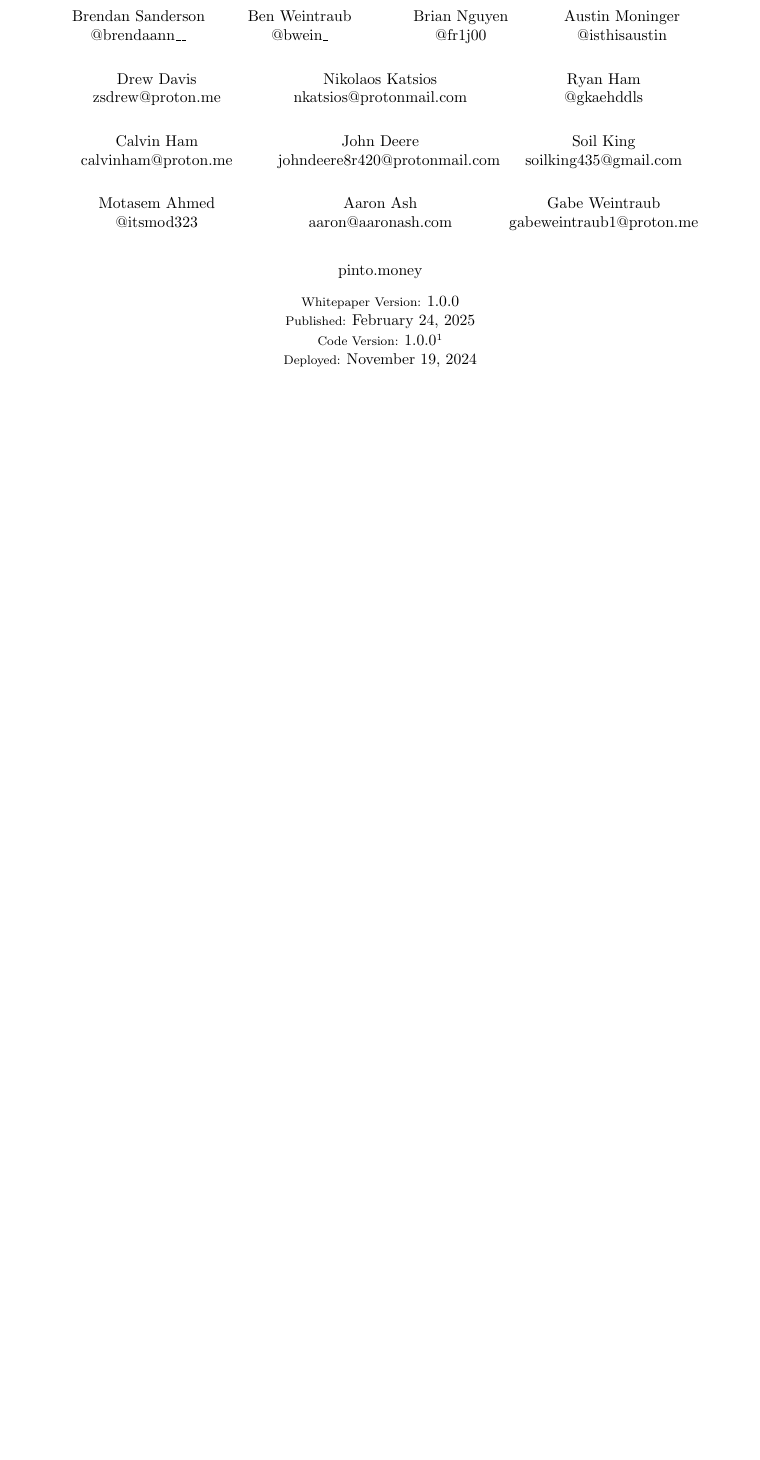
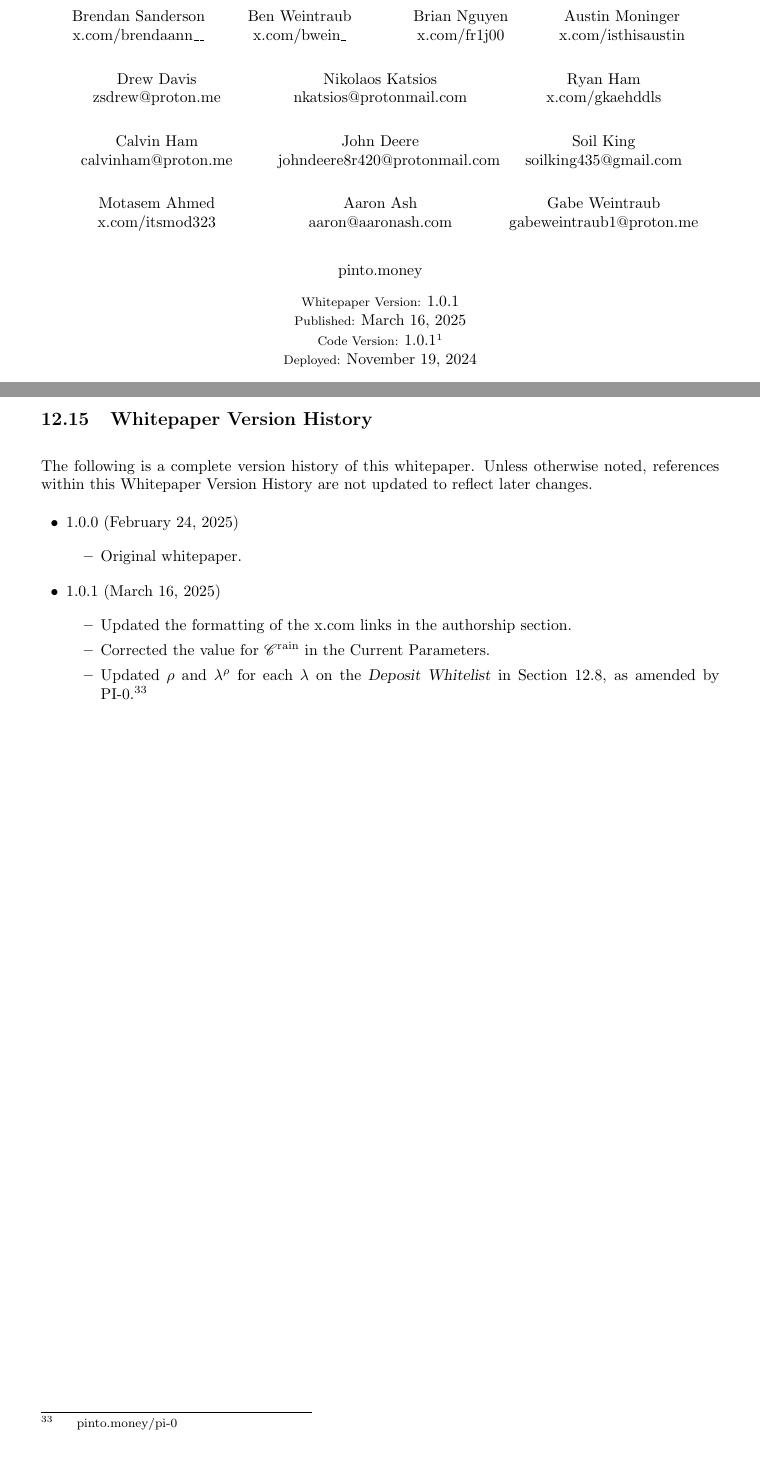
Before and after one commit to pinto-org/whitepaper, a LaTeX paper (main.tex, which reads appendix/Whitepaper-Version-History.tex): part of page 1 of 71 before the commit and two parts of pages 1 and 72 of 72 after it, the two joined at a grey line, cut so that both start at the same text, the shorter picture padded with empty space. Compiled offline with pdfLaTeX.

Commit message:
wp v1.0.1

```diff
--- /dev/null
+++ b/appendix/Whitepaper-Version-History.tex
@@ -0,0 +1,30 @@
+\documentclass[class=article, crop=false]{standalone}
+\usepackage[subpreambles=true]{standalone}
+\usepackage{import}
+\usepackage{enumitem} % Format list spacing
+
+\begin{document}
+
+%%%%%%%%%%%%%%% Whitepaper Version History %%%%%%%%%%%%%%%
+
+\subsection{Whitepaper Version History}
+
+The following is a complete version history of this whitepaper. Unless otherwise noted, references within this Whitepaper Version History are not updated to reflect later changes.
+
+\begin{itemize}[topsep=0pt, itemsep=3pt,leftmargin=16pt]
+    \item \href{https://github.com/pinto-org/whitepaper/blob/master/version-history/pinto1_0_0.pdf}{1.0.0} (February 24, 2025)
+
+    \begin{itemize}
+        \item Original whitepaper.
+    \end{itemize}
+
+    \item \href{https://github.com/pinto-org/whitepaper/blob/master/version-history/pinto1_0_1.pdf}{1.0.1} (March 16, 2025)
+
+    \begin{itemize}
+        \item Updated the formatting of the x.com links in the authorship section.
+        \item Corrected the value for $\mathscr{C}^{\text{rain}}$ in the \hyperlink{subsection.12.1}{Current Parameters}.
+        \item Updated $\rho$ and $\lambda^{\rho}$ for each $\lambda$ on the \term{Deposit Whitelist} in \hyperlink{subsection.12.8}{Section 12.8}, as amended by \href{https://pinto.money/pi-0}{PI-0}.\footnote{\href{https://pinto.money/pi-0}{pinto.money/pi-0}}
+    \end{itemize}
+
+\end{itemize}
+\end{document}
--- a/main.tex
+++ b/main.tex
@@ -178,7 +178,7 @@
         \begin{center}
             \begin{tabular}{>{\centering\arraybackslash}p{3.2cm} >{\centering\arraybackslash}p{3.2cm} >{\centering\arraybackslash}p{3.2cm} >{\centering\arraybackslash}p{3.2cm}}
                 Brendan Sanderson & Ben Weintraub & Brian Nguyen & Austin Moninger \\
-                \href{https://x.com/brendaann__}{\normalsize{@brendaann\_\_}} & \href{https://x.com/bwein_}{\normalsize{@bwein\_}} & \href{https://x.com/fr1j00}{\normalsize{@fr1j00}} & \href{https://x.com/isthisaustin}{\normalsize{@isthisaustin}}
+                \href{https://x.com/brendaann__}{\normalsize{x.com/brendaann\_\_}} & \href{https://x.com/bwein_}{\normalsize{x.com/bwein\_}} & \href{https://x.com/fr1j00}{\normalsize{x.com/fr1j00}} & \href{https://x.com/isthisaustin}{\normalsize{x.com/isthisaustin}}
             \end{tabular}
         \end{center}
 
@@ -187,7 +187,7 @@
         \begin{center}
             \begin{tabular}{>{\centering\arraybackslash}p{4.6cm} >{\centering\arraybackslash}p{4.6cm} >{\centering\arraybackslash}p{4.6cm}}
                 Drew Davis & Nikolaos Katsios & Ryan Ham \\
-                \href{mailto:zsdrew@proton.me}{\normalsize{zsdrew@proton.me}} & \href{mailto:nkatsios@protonmail.com}{\normalsize{nkatsios@protonmail.com}} & \href{https://x.com/gkaehddls}{\normalsize{@gkaehddls}}
+                \href{mailto:zsdrew@proton.me}{\normalsize{zsdrew@proton.me}} & \href{mailto:nkatsios@protonmail.com}{\normalsize{nkatsios@protonmail.com}} & \href{https://x.com/gkaehddls}{\normalsize{x.com/gkaehddls}}
             \end{tabular}
         \end{center}
 
@@ -205,7 +205,7 @@
         \begin{center}
             \begin{tabular}{>{\centering\arraybackslash}p{4.6cm} >{\centering\arraybackslash}p{4.6cm} >{\centering\arraybackslash}p{4.6cm}}
                 Motasem Ahmed & Aaron Ash & Gabe Weintraub \\
-                \href{https://x.com/itsmod323}{\normalsize{@itsmod323}} & \href{mailto:aaron@aaronash.com}{\normalsize{aaron@aaronash.com}} & \href{mailto:gabeweintraub1@proton.me}{\normalsize{gabeweintraub1@proton.me}}
+                \href{https://x.com/itsmod323}{\normalsize{x.com/itsmod323}} & \href{mailto:aaron@aaronash.com}{\normalsize{aaron@aaronash.com}} & \href{mailto:gabeweintraub1@proton.me}{\normalsize{gabeweintraub1@proton.me}}
             \end{tabular}
         \end{center}
 
@@ -213,13 +213,13 @@
 
         \normalsize{\href{https://pinto.money/}{pinto.money}}
 
-        \footnotesize{Whitepaper Version:} {\normalsize{1.0.0}}
+        \footnotesize{Whitepaper Version:} {\normalsize{1.0.1}}
 
         \vspace{-0.25cm}
-        \footnotesize{Published:} {\normalsize{February 24, 2025}}
+        \footnotesize{Published:} {\normalsize{March 16, 2025}}
 
         \vspace{-0.25cm}
-        \footnotesize{Code Version:} \href{https://github.com/pinto-org/protocol}{\normalsize{1.0.0}}\footnote{\href{https://github.com/pinto-org/protocol}{github.com/pinto-org/protocol}}
+        \footnotesize{Code Version:} \href{https://github.com/pinto-org/protocol}{\normalsize{1.0.1}}\footnote{\href{https://github.com/pinto-org/protocol}{github.com/pinto-org/protocol}}
 
         \vspace{-0.25cm}
         \footnotesize{Deployed:} {\normalsize{November 19, 2024}}
```
Also changed, not shown: appendix/Current-Parameters.tex (+1 -1 lines), appendix/Deposit-Whitelist.tex (+10 -10 lines), main.tex (3 more changed lines), 1 other file.
